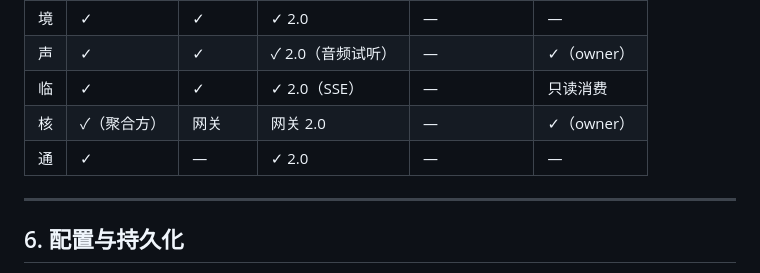
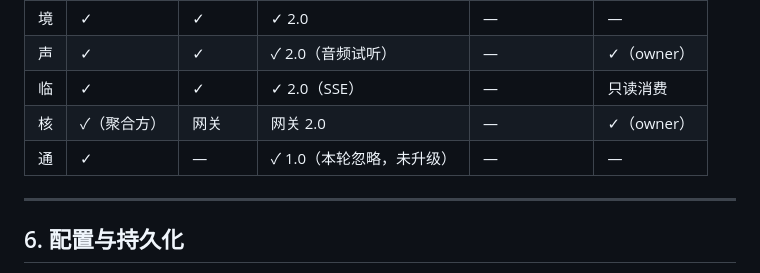
Before and after one commit to qsbb/astrbot_plugin_update_manager, a Markdown page: CONVENTIONS.md, the part around the change. GitHub-like rendering.

Commit message:
docs: 明确通保持 webui 1.0 且本轮忽略

```diff
--- a/CONVENTIONS.md
+++ b/CONVENTIONS.md
@@ -292,7 +292,7 @@ async def webui_panel_stream(self, panel, context=None): ...  # 仅在声明 sse
 | 声 | ✓ | ✓ | ✓ 2.0（音频试听） | — | ✓（owner） |
 | 临 | ✓ | ✓ | ✓ 2.0（SSE） | — | 只读消费 |
 | 核 | ✓（聚合方） | 网关 | 网关 2.0 | — | ✓（owner） |
-| 通 | ✓ | — | ✓ 2.0 | — | — |
+| 通 | ✓ | — | ✓ 1.0（本轮忽略，未升级） | — | — |
 
 ---
 
```
